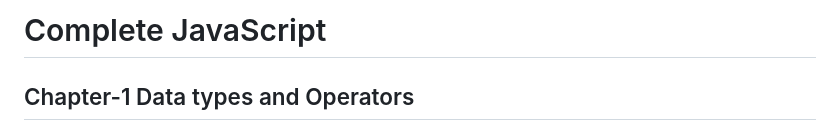
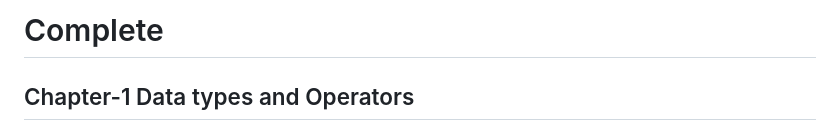
Before and after one commit to NimeshLathiya/complete-javascript, a Markdown page: README.md, the part around the change. Drawn GitHub-style.

```diff
--- a/README.md
+++ b/README.md
@@ -1,4 +1,4 @@
-# Complete JavaScript
+# Complete
 
 ## Chapter-1 Data types and Operators
 
```
